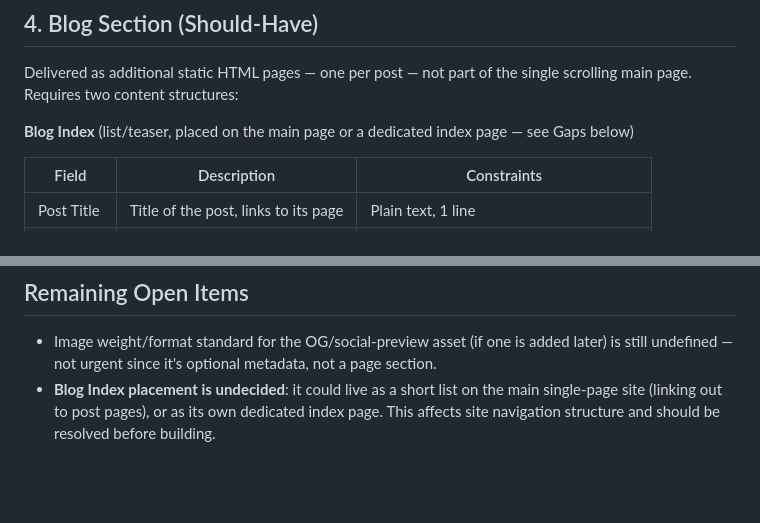
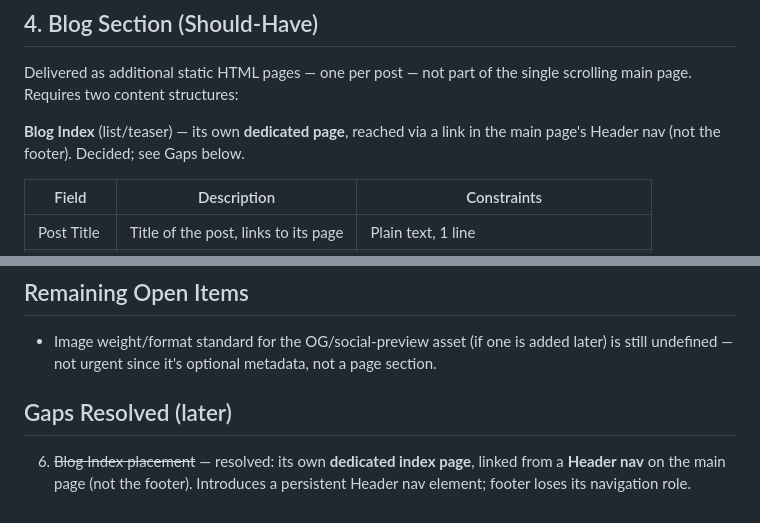
Before and after one commit to Kelmoir/kelmoir.github.io, a Markdown page: content-model.md, 2 parts joined by grey strips. GitHub-like rendering; blank space fills up the shorter version.

```diff
--- a/content-model.md
+++ b/content-model.md
@@ -29,7 +29,7 @@ Exactly 3 projects. No media/screenshots — relies on text only, so description
 ## 4. Blog Section (Should-Have)
 Delivered as additional static HTML pages — one per post — not part of the single scrolling main page. Requires two content structures:
 
-**Blog Index** (list/teaser, placed on the main page or a dedicated index page — see Gaps below)
+**Blog Index** (list/teaser) — its own **dedicated page**, reached via a link in the main page's Header nav (not the footer). Decided; see Gaps below.
 
 | Field | Description | Constraints |
 |---|---|---|
@@ -70,4 +70,6 @@ Lives in HTML `<head>`, not on-page content:
 
 ## Remaining Open Items
 - Image weight/format standard for the OG/social-preview asset (if one is added later) is still undefined — not urgent since it's optional metadata, not a page section.
-- **Blog Index placement is undecided**: it could live as a short list on the main single-page site (linking out to post pages), or as its own dedicated index page. This affects site navigation structure and should be resolved before building.
+
+## Gaps Resolved (later)
+6. ~~Blog Index placement~~ — resolved: its own **dedicated index page**, linked from a **Header nav** on the main page (not the footer). Introduces a persistent Header nav element; footer loses its navigation role.
```
Also changed, not shown: CLAUDE.md (added, +42 -0 lines), site-contract.md (+19 -11 lines).
